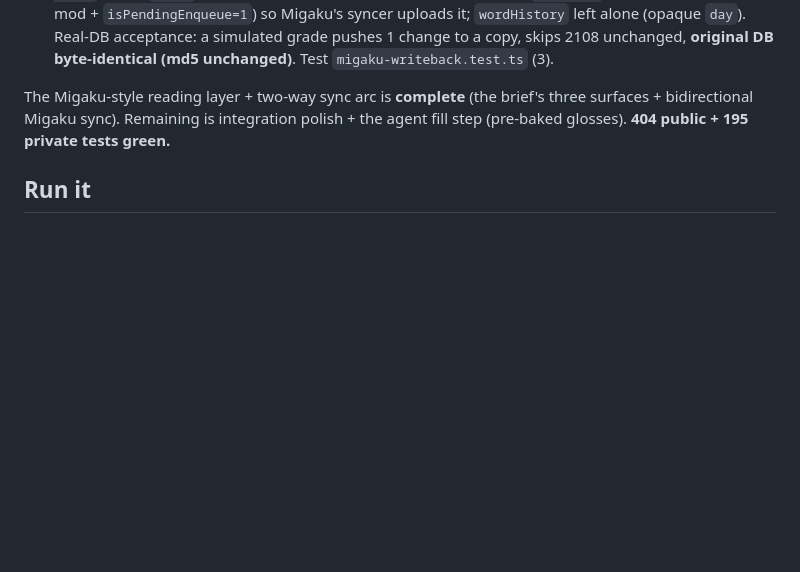
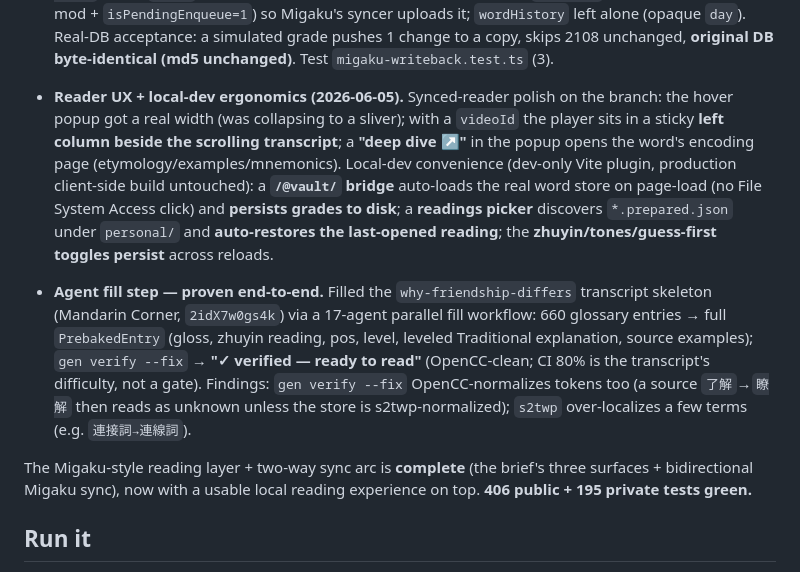
Before and after one commit to Logos52/tsumugu, a Markdown page: STATUS.md, the part around the change. Drawn GitHub-style; blank space fills up the shorter version.

Commit message:
docs(status): reader UX layer + the proven agent fill step
Co-Authored-By: Claude Opus 4.8 (1M context) <noreply@anthropic.com>

```diff
--- a/STATUS.md
+++ b/STATUS.md
@@ -50,7 +50,11 @@ Building the Migaku-style reading layer (zhuyin ruby above, colored unknown-unde
 
 - **M3c — Migaku write-back (Fork B2, fenced).** `scripts/gen/lib/migaku-writeback.ts` + `gen writeback --store ws.json --db migaku-core.db`. Pushes Tsumugu grades back toward Migaku, addressed by the persisted `externalRefs` 4-tuple. Safety is the design: **dry-run by default** (reports the diff, writes nothing); **never-clobber** (pushes only where Tsumugu's `statusUpdatedAt` is strictly newer than Migaku's `mod`); **copy-only** (`--apply --out copy.db` writes a MODIFIED COPY — `--in-place` needs `--yes`; the live OPFS store is never touched). Updates `WordList` (knownStatus + fresh mod + `isPendingEnqueue=1`) so Migaku's syncer uploads it; `wordHistory` left alone (opaque `day`). Real-DB acceptance: a simulated grade pushes 1 change to a copy, skips 2108 unchanged, **original DB byte-identical (md5 unchanged)**. Test `migaku-writeback.test.ts` (3).
 
-The Migaku-style reading layer + two-way sync arc is **complete** (the brief's three surfaces + bidirectional Migaku sync). Remaining is integration polish + the agent fill step (pre-baked glosses). **404 public + 195 private tests green.**
+- **Reader UX + local-dev ergonomics (2026-06-05).** Synced-reader polish on the branch: the hover popup got a real width (was collapsing to a sliver); with a `videoId` the player sits in a sticky **left column beside the scrolling transcript**; a **"deep dive ↗"** in the popup opens the word's encoding page (etymology/examples/mnemonics). Local-dev convenience (dev-only Vite plugin, production client-side build untouched): a **`/@vault/` bridge** auto-loads the real word store on page-load (no File System Access click) and **persists grades to disk**; a **readings picker** discovers `*.prepared.json` under `personal/` and **auto-restores the last-opened reading**; the **zhuyin/tones/guess-first toggles persist** across reloads.
+
+- **Agent fill step — proven end-to-end.** Filled the `why-friendship-differs` transcript skeleton (Mandarin Corner, `2idX7w0gs4k`) via a 17-agent parallel fill workflow: 660 glossary entries → full `PrebakedEntry` (gloss, zhuyin reading, pos, level, leveled Traditional explanation, source examples); `gen verify --fix` → **"✓ verified — ready to read"** (OpenCC-clean; CI 80% is the transcript's difficulty, not a gate). Findings: `gen verify --fix` OpenCC-normalizes tokens too (a source `了解`→`瞭解` then reads as unknown unless the store is s2twp-normalized); `s2twp` over-localizes a few terms (e.g. `連接詞→連線詞`).
+
+The Migaku-style reading layer + two-way sync arc is **complete** (the brief's three surfaces + bidirectional Migaku sync), now with a usable local reading experience on top. **406 public + 195 private tests green.**
 
 ## Run it
 
```
